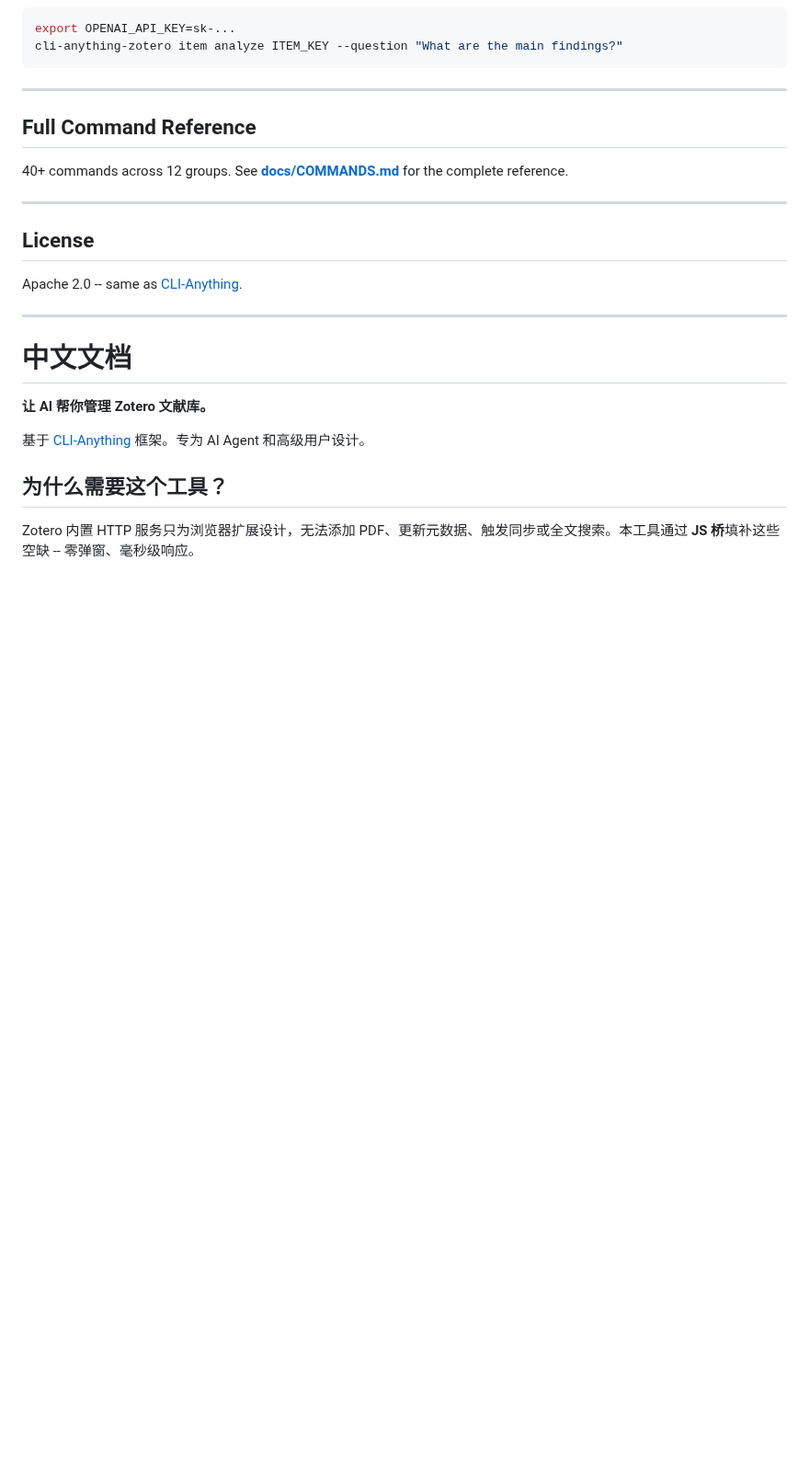
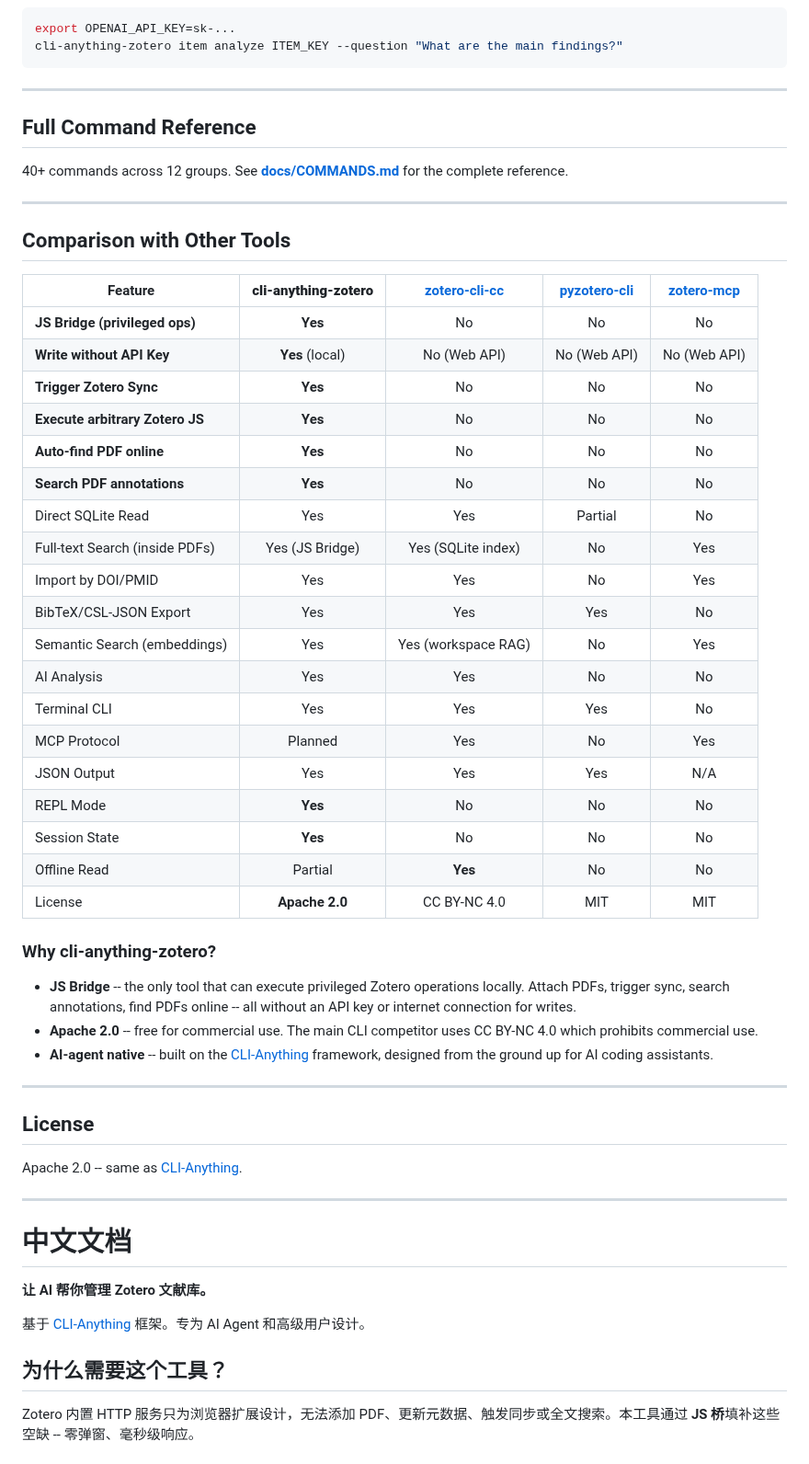
Before and after one commit to PiaoyangGuohai1/cli-anything-zotero, a Markdown page: README.md, the part around one of its changes. Shown at 92% size. Drawn GitHub-style; blank space fills up the shorter version.

```diff
--- a/README.md
+++ b/README.md
@@ -204,6 +204,38 @@ cli-anything-zotero item analyze ITEM_KEY --question "What are the main findings
 
 ---
 
+## Comparison with Other Tools
+
+| Feature | **cli-anything-zotero** | [zotero-cli-cc](https://github.com/Agents365-ai/zotero-cli-cc) | [pyzotero-cli](https://github.com/chriscarrollsmith/pyzotero-cli) | [zotero-mcp](https://github.com/54yyyu/zotero-mcp) |
+|---|:---:|:---:|:---:|:---:|
+| **JS Bridge (privileged ops)** | **Yes** | No | No | No |
+| **Write without API Key** | **Yes** (local) | No (Web API) | No (Web API) | No (Web API) |
+| **Trigger Zotero Sync** | **Yes** | No | No | No |
+| **Execute arbitrary Zotero JS** | **Yes** | No | No | No |
+| **Auto-find PDF online** | **Yes** | No | No | No |
+| **Search PDF annotations** | **Yes** | No | No | No |
+| Direct SQLite Read | Yes | Yes | Partial | No |
+| Full-text Search (inside PDFs) | Yes (JS Bridge) | Yes (SQLite index) | No | Yes |
+| Import by DOI/PMID | Yes | Yes | No | Yes |
+| BibTeX/CSL-JSON Export | Yes | Yes | Yes | No |
+| Semantic Search (embeddings) | Yes | Yes (workspace RAG) | No | Yes |
+| AI Analysis | Yes | Yes | No | No |
+| Terminal CLI | Yes | Yes | Yes | No |
+| MCP Protocol | Planned | Yes | No | Yes |
+| JSON Output | Yes | Yes | Yes | N/A |
+| REPL Mode | **Yes** | No | No | No |
+| Session State | **Yes** | No | No | No |
+| Offline Read | Partial | **Yes** | No | No |
+| License | **Apache 2.0** | CC BY-NC 4.0 | MIT | MIT |
+
+### Why cli-anything-zotero?
+
+- **JS Bridge** -- the only tool that can execute privileged Zotero operations locally. Attach PDFs, trigger sync, search annotations, find PDFs online -- all without an API key or internet connection for writes.
+- **Apache 2.0** -- free for commercial use. The main CLI competitor uses CC BY-NC 4.0 which prohibits commercial use.
+- **AI-agent native** -- built on the [CLI-Anything](https://github.com/HKUDS/CLI-Anything) framework, designed from the ground up for AI coding assistants.
+
+---
+
 ## License
 
 Apache 2.0 -- same as [CLI-Anything](https://github.com/HKUDS/CLI-Anything).
```
Also changed, not shown: other parts of README.md (+24 -0 lines), docs/images/social-preview.png (added).
